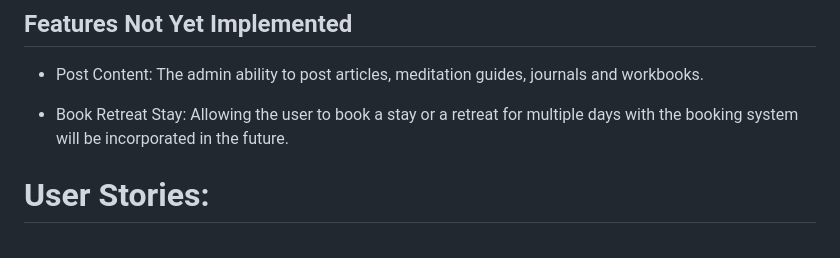
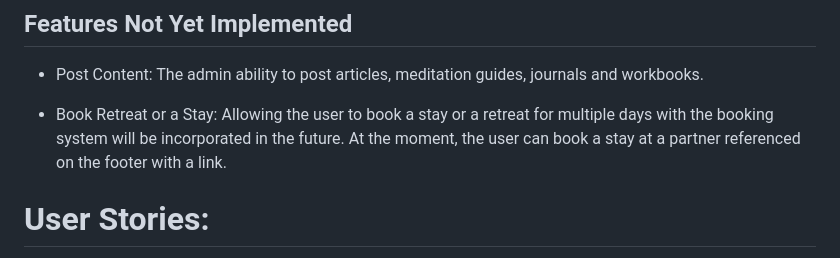
Before and after one commit to DouniaBK/earth-hammam, a Markdown page: README.md, the part around the change printed below. GitHub-like rendering.

```diff
--- a/README.md
+++ b/README.md
@@ -244,8 +251,8 @@ Various messages notify the user of successful actions, errors and warnings as w
 - Post Content:
 The admin ability to post articles, meditation guides, journals and workbooks.
 
-- Book Retreat Stay:
-Allowing the user to book a stay or a retreat for multiple days with the booking system will be incorporated in the future.
+- Book Retreat or a Stay:
+Allowing the user to book a stay or a retreat for multiple days with the booking system will be incorporated in the future. At the moment, the user can book a stay at a partner referenced on the footer with a link.
 
 # User Stories:
 The following User Stories have all met the acceptance criteria. User Story number 14, will be implemented in the future.
```
Also changed, not shown: other parts of README.md (+9 -2 lines), static/images/login-dropdown.png (added), static/images/merchandizing.png (added), static/images/newsletter-management.png (added), 3 other files.
